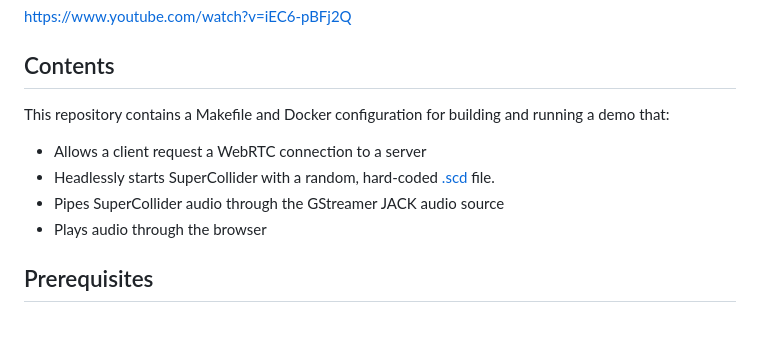
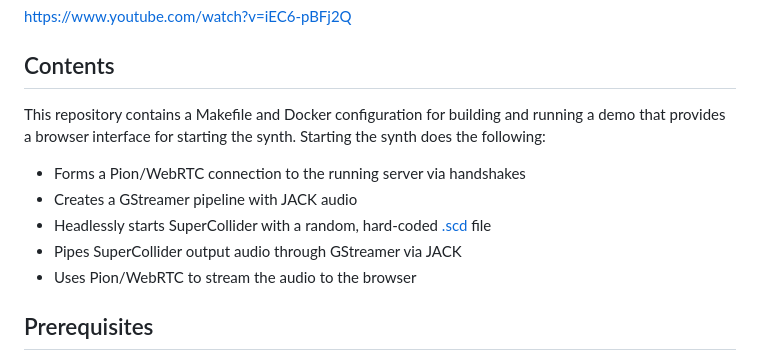
Before and after one commit to po-studio/awestruck, a Markdown page: README.md, the part around the change. Drawn GitHub-style; blank space fills up the shorter version.

```diff
--- a/README.md
+++ b/README.md
@@ -21,12 +21,13 @@ The video demo below demonstrates a deployed instance of Awestruck that is contr
 https://www.youtube.com/watch?v=iEC6-pBFj2Q
 
 ## Contents
-This repository contains a Makefile and Docker configuration for building and running a demo that:
+This repository contains a Makefile and Docker configuration for building and running a demo that provides a browser interface for starting the synth. Starting the synth does the following:
 
-* Allows a client request a WebRTC connection to a server
-* Headlessly starts SuperCollider with a random, hard-coded [.scd](https://sctweets.tumblr.com/) file.
-* Pipes SuperCollider audio through the GStreamer JACK audio source
-* Plays audio through the browser
+* Forms a Pion/WebRTC connection to the running server via handshakes
+* Creates a GStreamer pipeline with JACK audio
+* Headlessly starts SuperCollider with a random, hard-coded [.scd](https://sctweets.tumblr.com/) file
+* Pipes SuperCollider output audio through GStreamer via JACK
+* Uses Pion/WebRTC to stream the audio to the browser
 
 ## Prerequisites
 
```
